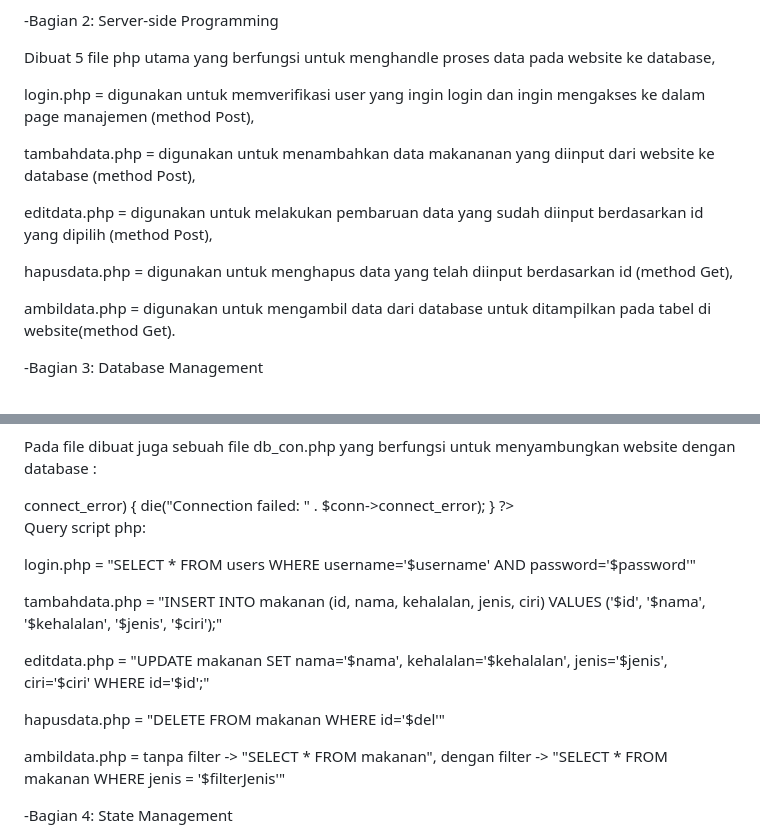
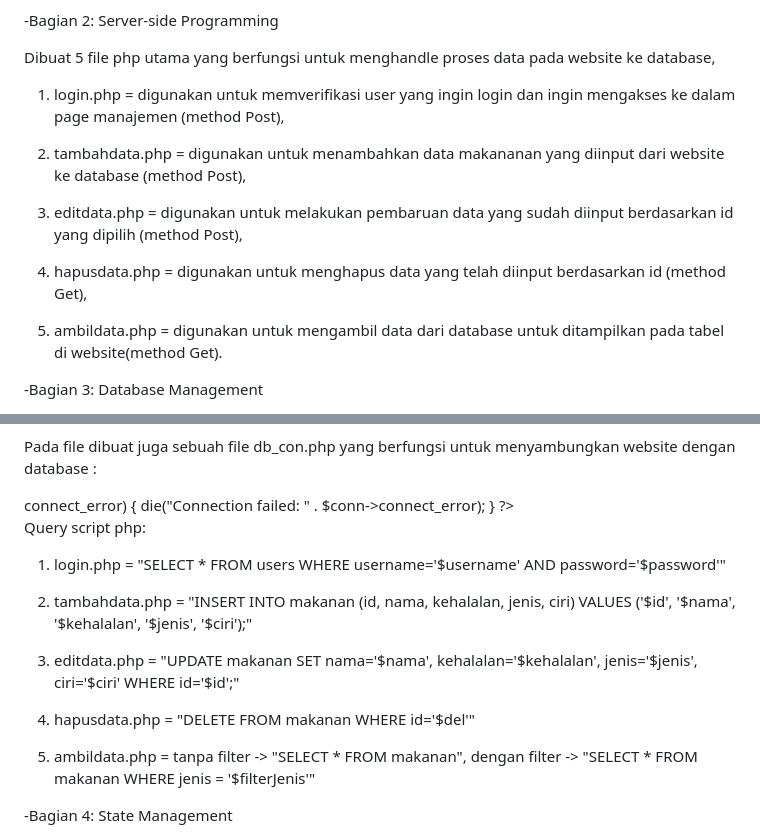
Before and after one commit to Juan-121140072/121140072_UAS_Pemweb, a Markdown page: README.md, 2 parts joined by grey strips. GitHub-like rendering.

```diff
--- a/README.md
+++ b/README.md
@@ -22,15 +22,15 @@ Sebelum data yang diinput diproses ke dalam file php, data akan terlebih dahulu
 
 Dibuat 5 file php utama yang berfungsi untuk menghandle proses data pada website ke database,
 
-login.php = digunakan untuk memverifikasi user yang ingin login dan ingin mengakses ke dalam page manajemen (method Post),
+1. login.php = digunakan untuk memverifikasi user yang ingin login dan ingin mengakses ke dalam page manajemen (method Post),
 
-tambahdata.php = digunakan untuk menambahkan data makananan yang diinput dari website ke database (method Post),
+2. tambahdata.php = digunakan untuk menambahkan data makananan yang diinput dari website ke database (method Post),
 
-editdata.php = digunakan untuk melakukan pembaruan data yang sudah diinput berdasarkan id yang dipilih (method Post),
+3. editdata.php = digunakan untuk melakukan pembaruan data yang sudah diinput berdasarkan id yang dipilih (method Post),
 
-hapusdata.php = digunakan untuk menghapus data yang telah diinput berdasarkan id (method Get),
+4. hapusdata.php = digunakan untuk menghapus data yang telah diinput berdasarkan id (method Get),
 
-ambildata.php = digunakan untuk mengambil data dari database untuk ditampilkan pada tabel di website(method Get).
+5. ambildata.php = digunakan untuk mengambil data dari database untuk ditampilkan pada tabel di website(method Get).
 
 -Bagian 3: Database Management
 
@@ -75,17 +75,17 @@ if ($conn->connect_error) {
   ?>
 
 
-Query script php:
+  Query script php:
 
-login.php = "SELECT * FROM users WHERE username='$username' AND password='$password'"
+1. login.php = "SELECT * FROM users WHERE username='$username' AND password='$password'"
 
-tambahdata.php = "INSERT INTO makanan (id, nama, kehalalan, jenis, ciri) VALUES ('$id', '$nama', '$kehalalan', '$jenis', '$ciri');"
+2. tambahdata.php = "INSERT INTO makanan (id, nama, kehalalan, jenis, ciri) VALUES ('$id', '$nama', '$kehalalan', '$jenis', '$ciri');"
 
-editdata.php = "UPDATE makanan SET nama='$nama', kehalalan='$kehalalan', jenis='$jenis', ciri='$ciri' WHERE id='$id';"
+3. editdata.php = "UPDATE makanan SET nama='$nama', kehalalan='$kehalalan', jenis='$jenis', ciri='$ciri' WHERE id='$id';"
 
-hapusdata.php = "DELETE FROM makanan WHERE id='$del'"
+4. hapusdata.php = "DELETE FROM makanan WHERE id='$del'"
 
-ambildata.php = tanpa filter -> "SELECT * FROM makanan", dengan filter -> "SELECT * FROM makanan WHERE jenis = '$filterJenis'"
+5. ambildata.php = tanpa filter -> "SELECT * FROM makanan", dengan filter -> "SELECT * FROM makanan WHERE jenis = '$filterJenis'"
 
 -Bagian 4: State Management
 
```
